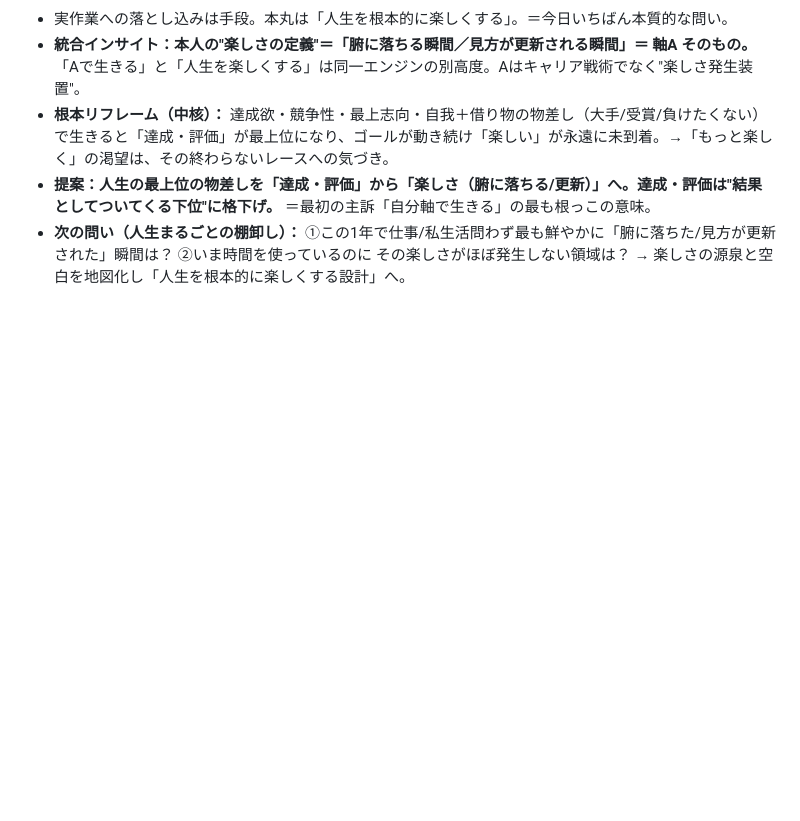
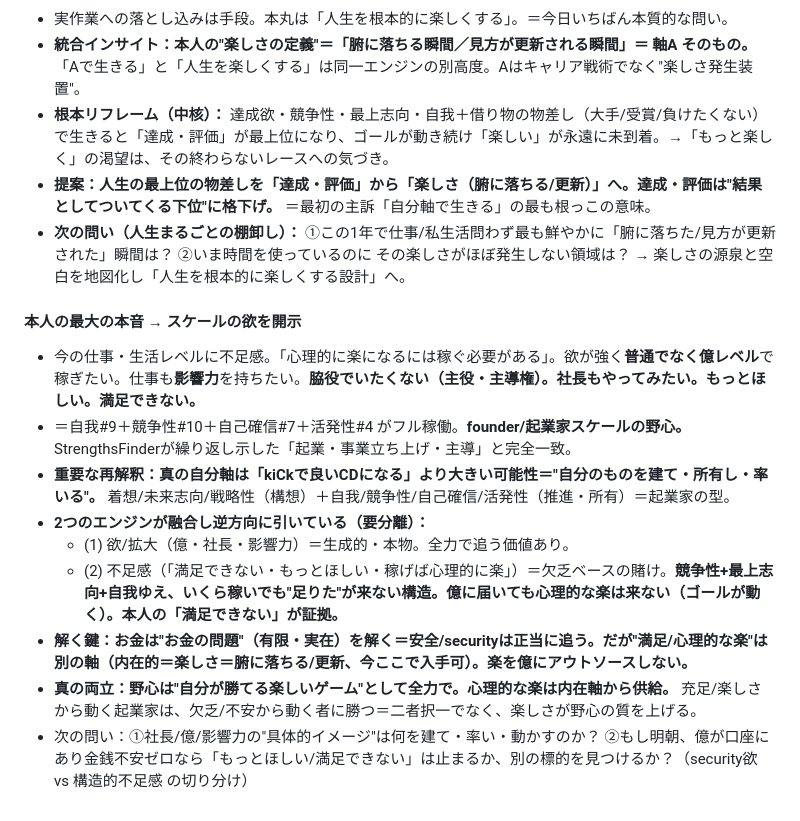
Before and after one commit to bufeks/Open-to-Desire, a Markdown page: notes/self-exploration.md, the part around the change. Drawn GitHub-style; blank space fills up the shorter version.

Commit message:
Engage founder-scale ambition; separate expansion-drive from deficit-engine; money vs intrinsic peace

```diff
--- a/notes/self-exploration.md
+++ b/notes/self-exploration.md
@@ -197,3 +197,14 @@
 - **根本リフレーム（中核）：** 達成欲・競争性・最上志向・自我＋借り物の物差し（大手/受賞/負けたくない）で生きると「達成・評価」が最上位になり、ゴールが動き続け「楽しい」が永遠に未到着。→「もっと楽しく」の渇望は、その終わらないレースへの気づき。
 - **提案：人生の最上位の物差しを「達成・評価」から「楽しさ（腑に落ちる/更新）」へ。達成・評価は"結果としてついてくる下位"に格下げ。** ＝最初の主訴「自分軸で生きる」の最も根っこの意味。
 - **次の問い（人生まるごとの棚卸し）：** ①この1年で仕事/私生活問わず最も鮮やかに「腑に落ちた/見方が更新された」瞬間は？ ②いま時間を使っているのに その楽しさがほぼ発生しない領域は？ → 楽しさの源泉と空白を地図化し「人生を根本的に楽しくする設計」へ。
+
+#### 本人の最大の本音 → スケールの欲を開示
+- 今の仕事・生活レベルに不足感。「心理的に楽になるには稼ぐ必要がある」。欲が強く**普通でなく億レベル**で稼ぎたい。仕事も**影響力**を持ちたい。**脇役でいたくない（主役・主導権）。社長もやってみたい。もっとほしい。満足できない。**
+- ＝自我#9＋競争性#10＋自己確信#7＋活発性#4 がフル稼働。**founder/起業家スケールの野心。** StrengthsFinderが繰り返し示した「起業・事業立ち上げ・主導」と完全一致。
+- **重要な再解釈：真の自分軸は「kiCkで良いCDになる」より大きい可能性＝"自分のものを建て・所有し・率いる"。** 着想/未来志向/戦略性（構想）＋自我/競争性/自己確信/活発性（推進・所有）＝起業家の型。
+- **2つのエンジンが融合し逆方向に引いている（要分離）：**
+  - (1) 欲/拡大（億・社長・影響力）＝生成的・本物。全力で追う価値あり。
+  - (2) 不足感（「満足できない・もっとほしい・稼げば心理的に楽」）＝欠乏ベースの賭け。**競争性+最上志向+自我ゆえ、いくら稼いでも"足りた"が来ない構造。億に届いても心理的な楽は来ない（ゴールが動く）。本人の「満足できない」が証拠。**
+- **解く鍵：お金は"お金の問題"（有限・実在）を解く＝安全/securityは正当に追う。だが"満足/心理的な楽"は別の軸（内在的＝楽しさ＝腑に落ちる/更新、今ここで入手可）。楽を億にアウトソースしない。**
+- **真の両立：野心は"自分が勝てる楽しいゲーム"として全力で。心理的な楽は内在軸から供給。** 充足/楽しさから動く起業家は、欠乏/不安から動く者に勝つ＝二者択一でなく、楽しさが野心の質を上げる。
+- 次の問い：①社長/億/影響力の"具体的イメージ"は何を建て・率い・動かすのか？ ②もし明朝、億が口座にあり金銭不安ゼロなら「もっとほしい/満足できない」は止まるか、別の標的を見つけるか？（security欲 vs 構造的不足感 の切り分け）
```
